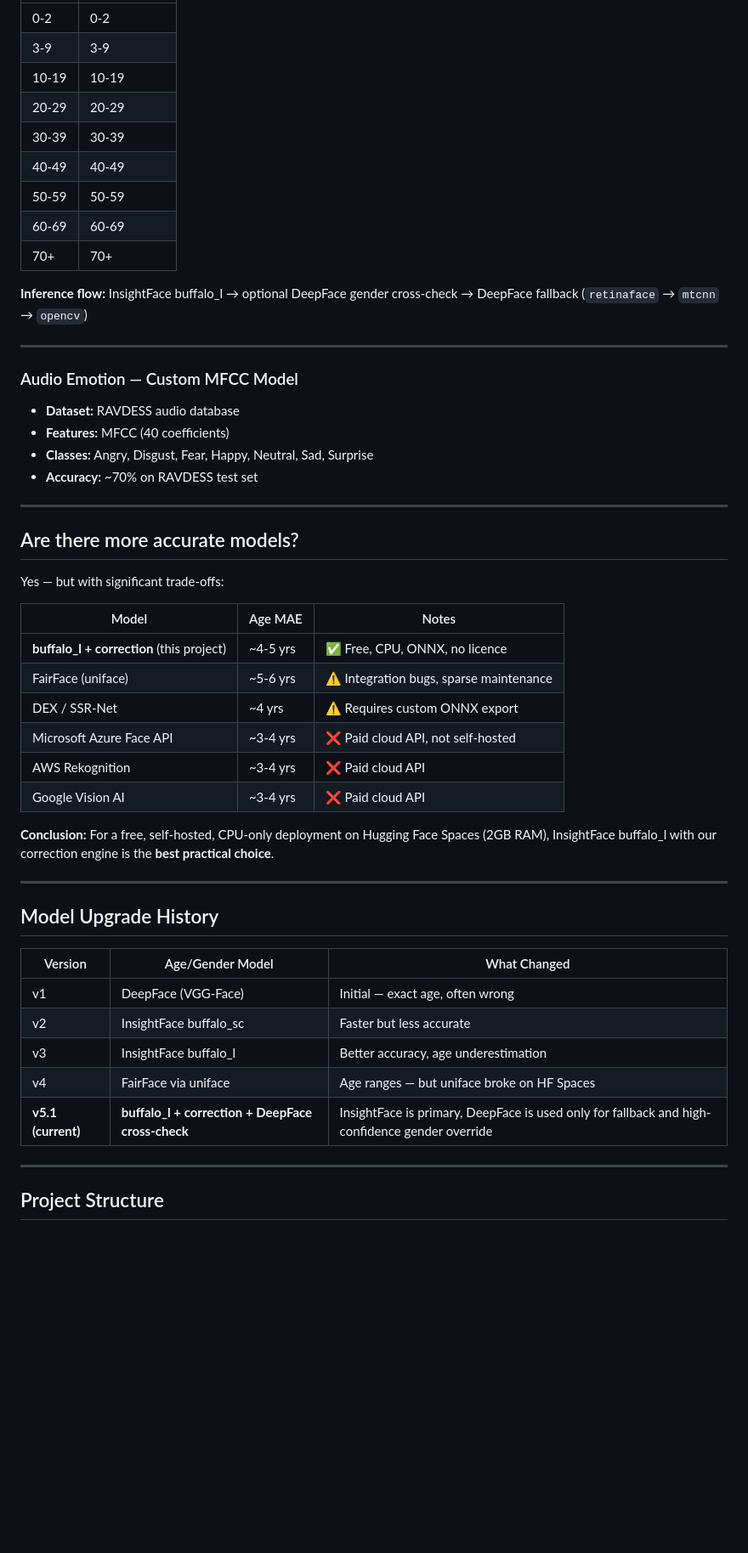
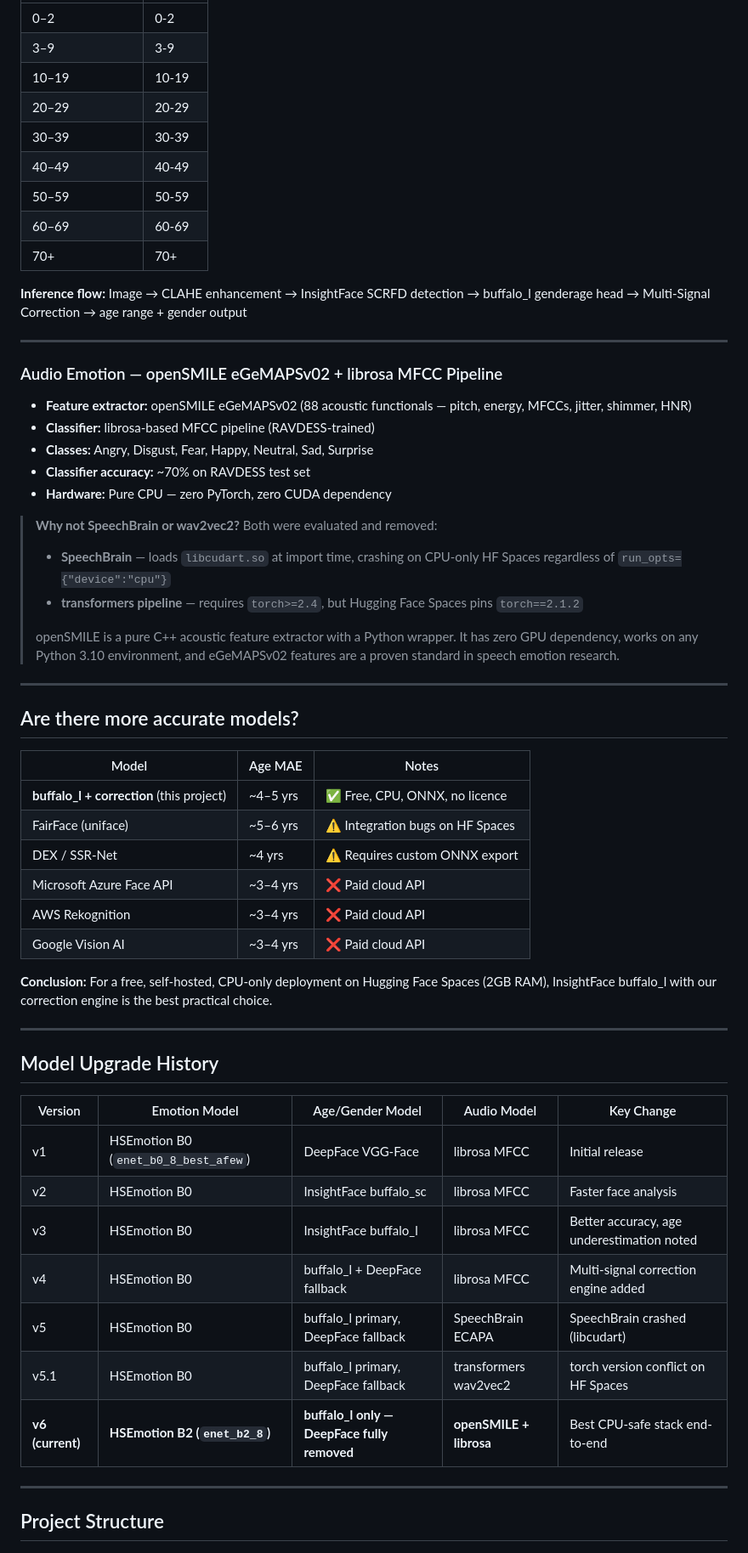
Before and after one commit to Adam-104/emotion-detectionREPO, a Markdown page: README.md, the part around one of its changes. Shown at 85% size. Rendered like a GitHub page; blank space fills up the shorter version.

```diff
--- a/README.md
+++ b/README.md
@@ -88,52 +107,61 @@ Corrected Age = raw_model_age
 |---|---|
-| 0-2 | 0-2 |
-| 3-9 | 3-9 |
-| 10-19 | 10-19 |
-| 20-29 | 20-29 |
-| 30-39 | 30-39 |
-| 40-49 | 40-49 |
-| 50-59 | 50-59 |
-| 60-69 | 60-69 |
+| 0–2 | 0-2 |
+| 3–9 | 3-9 |
+| 10–19 | 10-19 |
+| 20–29 | 20-29 |
+| 30–39 | 30-39 |
+| 40–49 | 40-49 |
+| 50–59 | 50-59 |
+| 60–69 | 60-69 |
 | 70+ | 70+ |
 
-**Inference flow:** InsightFace buffalo_l → optional DeepFace gender cross-check → DeepFace fallback (`retinaface` → `mtcnn` → `opencv`)
+**Inference flow:** Image → CLAHE enhancement → InsightFace SCRFD detection → buffalo_l genderage head → Multi-Signal Correction → age range + gender output
 
 ---
 
-### Audio Emotion — Custom MFCC Model
-- **Dataset:** RAVDESS audio database
-- **Features:** MFCC (40 coefficients)
+### Audio Emotion — openSMILE eGeMAPSv02 + librosa MFCC Pipeline
+
+- **Feature extractor:** openSMILE eGeMAPSv02 (88 acoustic functionals — pitch, energy, MFCCs, jitter, shimmer, HNR)
+- **Classifier:** librosa-based MFCC pipeline (RAVDESS-trained)
 - **Classes:** Angry, Disgust, Fear, Happy, Neutral, Sad, Surprise
-- **Accuracy:** ~70% on RAVDESS test set
+- **Classifier accuracy:** ~70% on RAVDESS test set
+- **Hardware:** Pure CPU — zero PyTorch, zero CUDA dependency
+
+> **Why not SpeechBrain or wav2vec2?**
+> Both were evaluated and removed:
+> - **SpeechBrain** — loads `libcudart.so` at import time, crashing on CPU-only HF Spaces regardless of `run_opts={"device":"cpu"}`
+> - **transformers pipeline** — requires `torch>=2.4`, but Hugging Face Spaces pins `torch==2.1.2`
+>
+> openSMILE is a pure C++ acoustic feature extractor with a Python wrapper. It has zero GPU dependency, works on any Python 3.10 environment, and eGeMAPSv02 features are a proven standard in speech emotion research.
 
 ---
 
 ## Are there more accurate models?
 
-Yes — but with significant trade-offs:
-
 | Model | Age MAE | Notes |
 |---|---|---|
-| **buffalo_l + correction** (this project) | ~4-5 yrs | ✅ Free, CPU, ONNX, no licence |
-| FairFace (uniface) | ~5-6 yrs | ⚠️ Integration bugs, sparse maintenance |
+| **buffalo_l + correction** (this project) | ~4–5 yrs | ✅ Free, CPU, ONNX, no licence |
+| FairFace (uniface) | ~5–6 yrs | ⚠️ Integration bugs on HF Spaces |
 | DEX / SSR-Net | ~4 yrs | ⚠️ Requires custom ONNX export |
-| Microsoft Azure Face API | ~3-4 yrs | ❌ Paid cloud API, not self-hosted |
-| AWS Rekognition | ~3-4 yrs | ❌ Paid cloud API |
-| Google Vision AI | ~3-4 yrs | ❌ Paid cloud API |
+| Microsoft Azure Face API | ~3–4 yrs | ❌ Paid cloud API |
+| AWS Rekognition | ~3–4 yrs | ❌ Paid cloud API |
+| Google Vision AI | ~3–4 yrs | ❌ Paid cloud API |
 
-**Conclusion:** For a free, self-hosted, CPU-only deployment on Hugging Face Spaces (2GB RAM), InsightFace buffalo_l with our correction engine is the **best practical choice**.
+**Conclusion:** For a free, self-hosted, CPU-only deployment on Hugging Face Spaces (2GB RAM), InsightFace buffalo_l with our correction engine is the best practical choice.
 
 ---
 
 ## Model Upgrade History
 
-| Version | Age/Gender Model | What Changed |
-|---|---|---|
-| v1 | DeepFace (VGG-Face) | Initial — exact age, often wrong |
-| v2 | InsightFace buffalo_sc | Faster but less accurate |
-| v3 | InsightFace buffalo_l | Better accuracy, age underestimation |
-| v4 | FairFace via uniface | Age ranges — but uniface broke on HF Spaces |
-| **v5.1 (current)** | **buffalo_l + correction + DeepFace cross-check** | InsightFace is primary, DeepFace is used only for fallback and high-confidence gender override |
+| Version | Emotion Model | Age/Gender Model | Audio Model | Key Change |
+|---|---|---|---|---|
+| v1 | HSEmotion B0 (`enet_b0_8_best_afew`) | DeepFace VGG-Face | librosa MFCC | Initial release |
+| v2 | HSEmotion B0 | InsightFace buffalo_sc | librosa MFCC | Faster face analysis |
+| v3 | HSEmotion B0 | InsightFace buffalo_l | librosa MFCC | Better accuracy, age underestimation noted |
+| v4 | HSEmotion B0 | buffalo_l + DeepFace fallback | librosa MFCC | Multi-signal correction engine added |
+| v5 | HSEmotion B0 | buffalo_l primary, DeepFace fallback | SpeechBrain ECAPA | SpeechBrain crashed (libcudart) |
+| v5.1 | HSEmotion B0 | buffalo_l primary, DeepFace fallback | transformers wav2vec2 | torch version conflict on HF Spaces |
+| **v6 (current)** | **HSEmotion B2 (`enet_b2_8`)** | **buffalo_l only — DeepFace fully removed** | **openSMILE + librosa** | Best CPU-safe stack end-to-end |
 
 ---
 
```
Also changed, not shown: other parts of README.md (+87 -32 lines).
